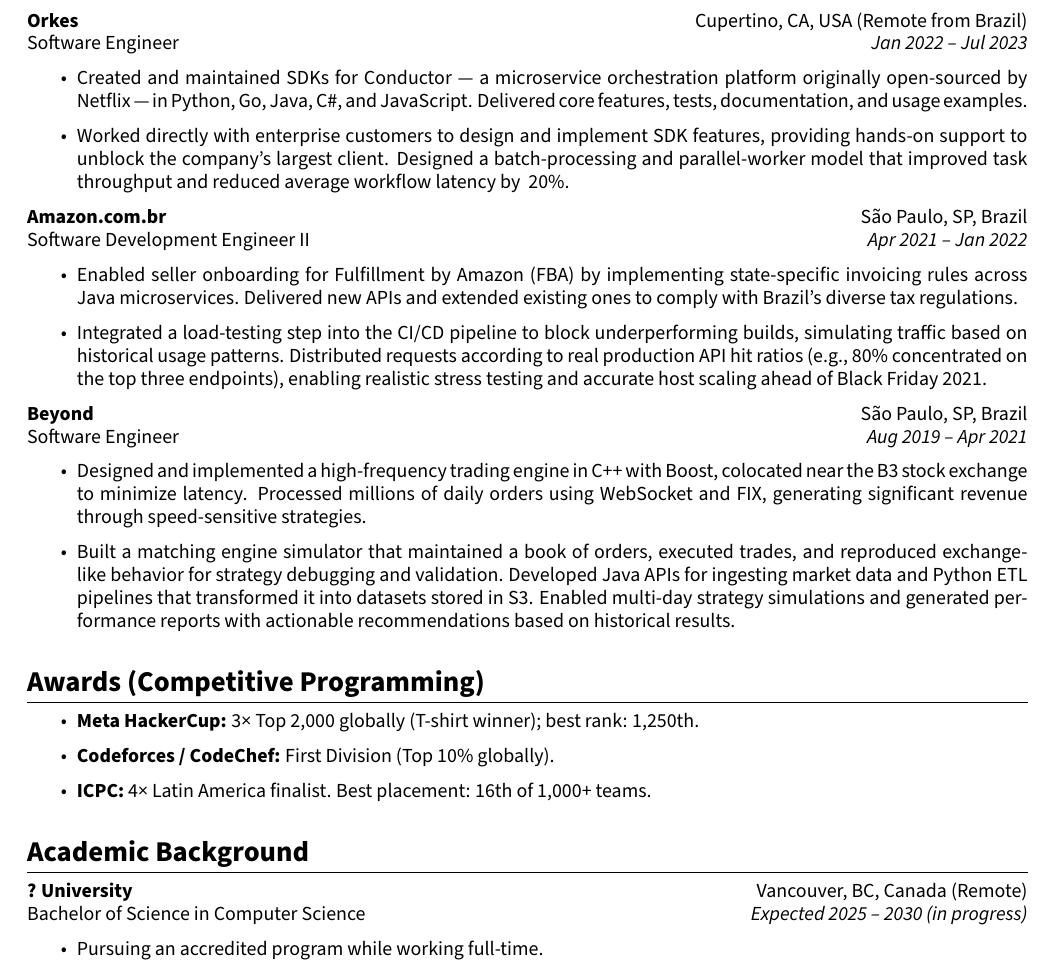
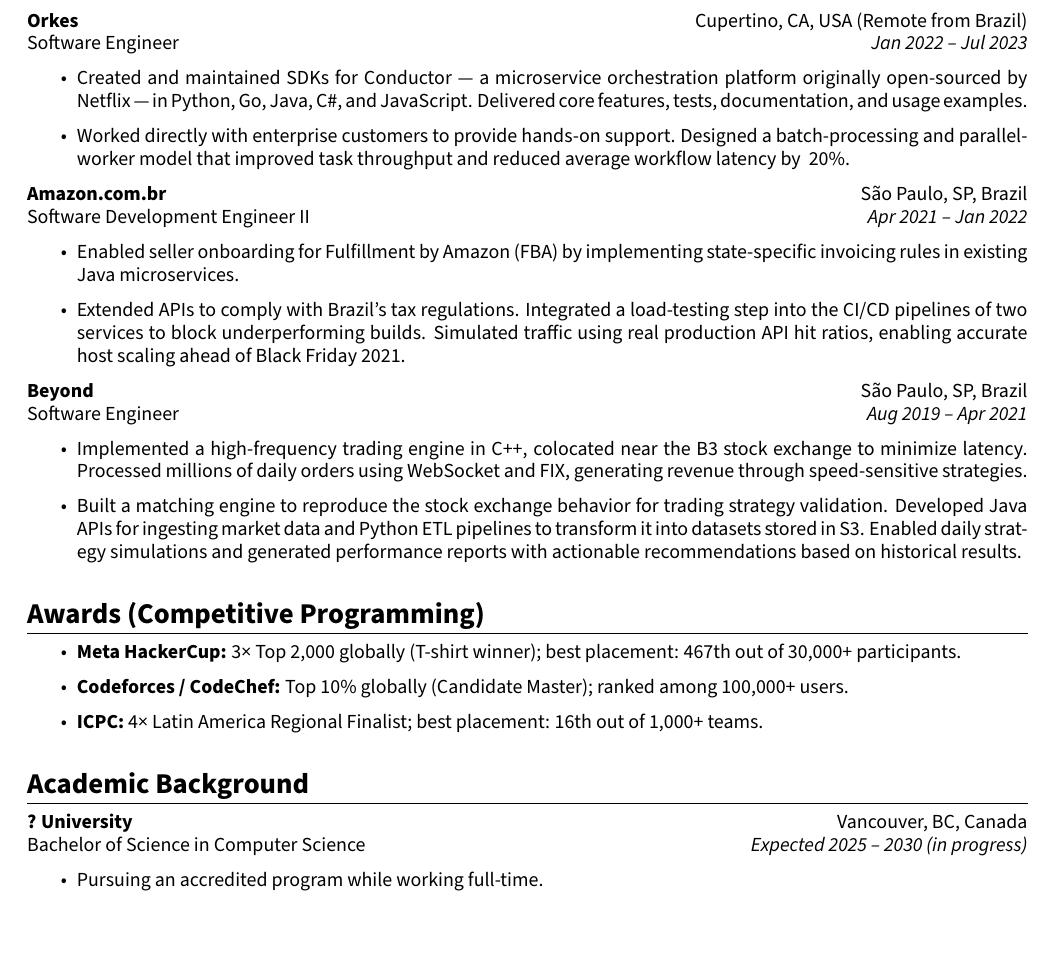
Before and after one commit to gardusig/road2senior, a LaTeX CV (resume/resume.tex): part of the page, cut so that both start at the same text, the shorter picture padded with empty space. Compiled offline with pdfLaTeX.

Commit message:
Updated resume

```diff
--- a/resume/resume.tex
+++ b/resume/resume.tex
@@ -45,7 +45,7 @@
     \hfill \textit{Jan 2022 – Jul 2023}
 \begin{itemize}
     \item Created and maintained SDKs for Conductor — a microservice orchestration platform originally open-sourced by Netflix — in Python, Go, Java, C\#, and JavaScript. Delivered core features, tests, documentation, and usage examples.
-    \item Worked directly with enterprise customers to design and implement SDK features, providing hands-on support to unblock the company’s largest client. Designed a batch-processing and parallel-worker model that improved task throughput and reduced average workflow latency by ~20\%.
+    \item Worked directly with enterprise customers to provide hands-on support. Designed a batch-processing and parallel-worker model that improved task throughput and reduced average workflow latency by ~20\%.
 \end{itemize}
 
 \textbf{Amazon.com.br}
@@ -53,8 +53,8 @@
     \\ Software Development Engineer II
     \hfill \textit{Apr 2021 – Jan 2022}
 \begin{itemize}
-    \item Enabled seller onboarding for Fulfillment by Amazon (FBA) by implementing state-specific invoicing rules across Java microservices. Delivered new APIs and extended existing ones to comply with Brazil’s diverse tax regulations.
-    \item Integrated a load-testing step into the CI/CD pipeline to block underperforming builds, simulating traffic based on historical usage patterns. Distributed requests according to real production API hit ratios (e.g., 80\% concentrated on the top three endpoints), enabling realistic stress testing and accurate host scaling ahead of Black Friday 2021.
+    \item Enabled seller onboarding for Fulfillment by Amazon (FBA) by implementing state-specific invoicing rules in existing Java microservices.
+    \item Extended APIs to comply with Brazil’s tax regulations. Integrated a load-testing step into the CI/CD pipelines of two services to block underperforming builds. Simulated traffic using real production API hit ratios, enabling accurate host scaling ahead of Black Friday 2021.
 \end{itemize}
 
 \textbf{Beyond}
@@ -62,23 +62,23 @@
     \\ Software Engineer
     \hfill \textit{Aug 2019 – Apr 2021}
 \begin{itemize}
-    \item Designed and implemented a high-frequency trading engine in C++ with Boost, colocated near the B3 stock exchange to minimize latency. Processed millions of daily orders using WebSocket and FIX, generating significant revenue through speed-sensitive strategies.
-    \item Built a matching engine simulator that maintained a book of orders, executed trades, and reproduced exchange-like behavior for strategy debugging and validation. Developed Java APIs for ingesting market data and Python ETL pipelines that transformed it into datasets stored in S3. Enabled multi-day strategy simulations and generated performance reports with actionable recommendations based on historical results.
+    \item Implemented a high-frequency trading engine in C++, colocated near the B3 stock exchange to minimize latency. Processed millions of daily orders using WebSocket and FIX, generating revenue through speed-sensitive strategies.
+    \item Built a matching engine to reproduce the stock exchange behavior for trading strategy validation. Developed Java APIs for ingesting market data and Python ETL pipelines to transform it into datasets stored in S3. Enabled daily strategy simulations and generated performance reports with actionable recommendations based on historical results.
 \end{itemize}
 
 % Awards
 \section*{Awards (Competitive Programming)}
 \begin{itemize}
-    \item \textbf{Meta HackerCup:} 3× Top 2,000 globally (T-shirt winner); best rank: 1,250th.
-    \item \textbf{Codeforces / CodeChef:} First Division (Top 10\% globally).
-    \item \textbf{ICPC:} 4× Latin America finalist. Best placement: 16th of 1,000+ teams.
+    \item \textbf{Meta HackerCup:} 3× Top 2,000 globally (T-shirt winner); best placement: 467th out of 30,000+ participants.
+    \item \textbf{Codeforces / CodeChef:} Top 10\% globally (Candidate Master); ranked among 100,000+ users.
+    \item \textbf{ICPC:} 4× Latin America Regional Finalist; best placement: 16th out of 1,000+ teams.
 \end{itemize}
 
 % Education
 \section*{Academic Background}
 
 \textbf{? University}
-    \hfill Vancouver, BC, Canada (Remote)
+    \hfill Vancouver, BC, Canada
     \\Bachelor of Science in Computer Science
     \hfill \textit{Expected 2025 – 2030 (in progress)}
 \begin{itemize}
```
Also changed, not shown: resume/resume.pdf.
